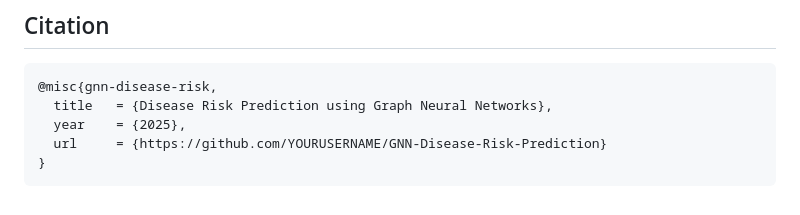
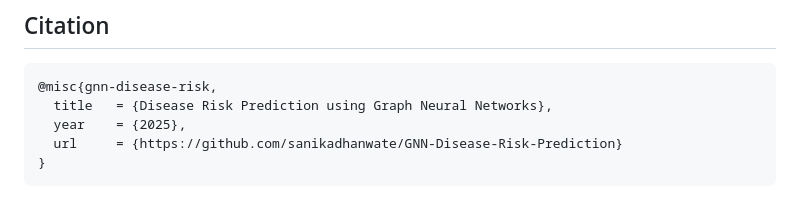
Before and after one commit to sanikadhanwate/Disease-Risk-Prediction-Using-Graph-Neural-Network, a Markdown page: README.md, the part around the change. Rendered like a GitHub page.

````diff
--- a/README.md
+++ b/README.md
@@ -168,6 +168,6 @@ Expected runtime: ~5–10 minutes on CPU (t-SNE in Phase 5 takes ~30s).
 @misc{gnn-disease-risk,
   title   = {Disease Risk Prediction using Graph Neural Networks},
   year    = {2025},
-  url     = {https://github.com/YOURUSERNAME/GNN-Disease-Risk-Prediction}
+  url     = {https://github.com/sanikadhanwate/GNN-Disease-Risk-Prediction}
 }
 ```
````
